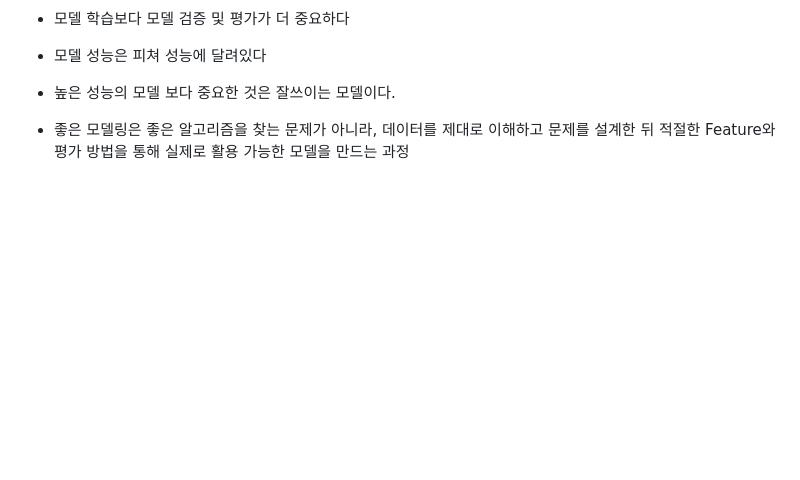
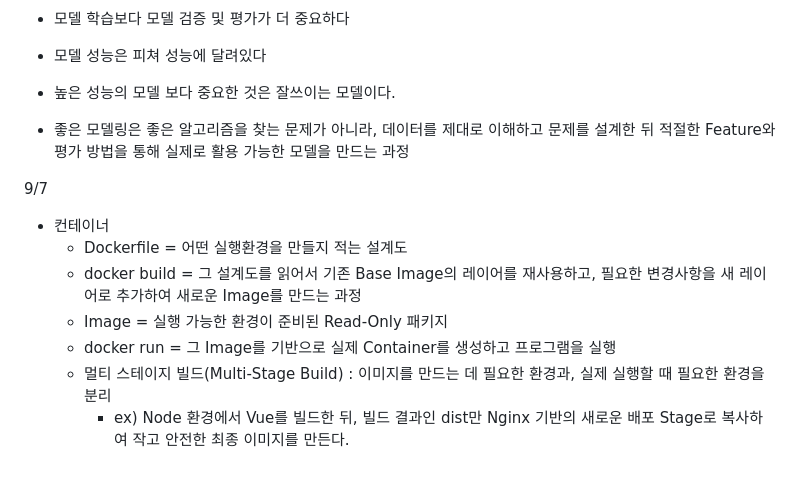
Before and after one commit to piw0814-create/window_home, a Markdown page: 핵심정리?.md, the part around the change. Rendered like a GitHub page; blank space fills up the shorter version.

```diff
--- a/핵심정리?.md
+++ b/핵심정리?.md
@@ -503,3 +503,13 @@
 - 높은 성능의 모델 보다 중요한 것은 잘쓰이는 모델이다.
 
 - 좋은 모델링은 좋은 알고리즘을 찾는 문제가 아니라, 데이터를 제대로 이해하고 문제를 설계한 뒤 적절한 Feature와 평가 방법을 통해 실제로 활용 가능한 모델을 만드는 과정
+
+9/7
+
+- 컨테이너
+  - Dockerfile = 어떤 실행환경을 만들지 적는 설계도
+  - docker build = 그 설계도를 읽어서 기존 Base Image의 레이어를 재사용하고, 필요한 변경사항을 새 레이어로 추가하여 새로운 Image를 만드는 과정
+  - Image = 실행 가능한 환경이 준비된 Read-Only 패키지
+  - docker run = 그 Image를 기반으로 실제 Container를 생성하고 프로그램을 실행
+  - 멀티 스테이지 빌드(Multi-Stage Build) : 이미지를 만드는 데 필요한 환경과, 실제 실행할 때 필요한 환경을 분리
+    - ex) Node 환경에서 Vue를 빌드한 뒤, 빌드 결과인 dist만 Nginx 기반의 새로운 배포 Stage로 복사하여 작고 안전한 최종 이미지를 만든다.
```
Also changed, not shown: 9월7일/내용정리.md (added, +64 -0 lines).
